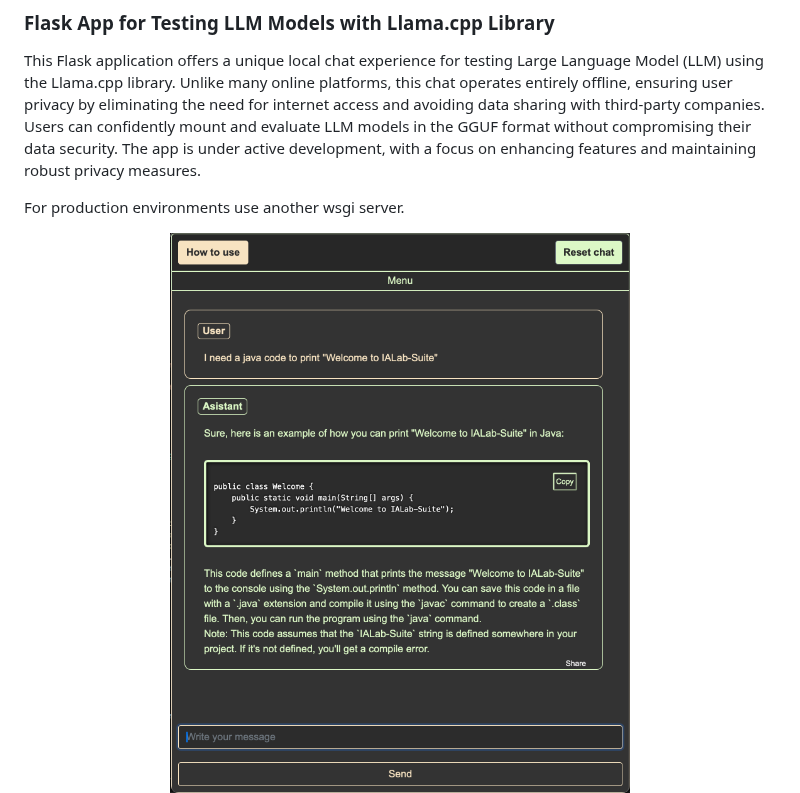
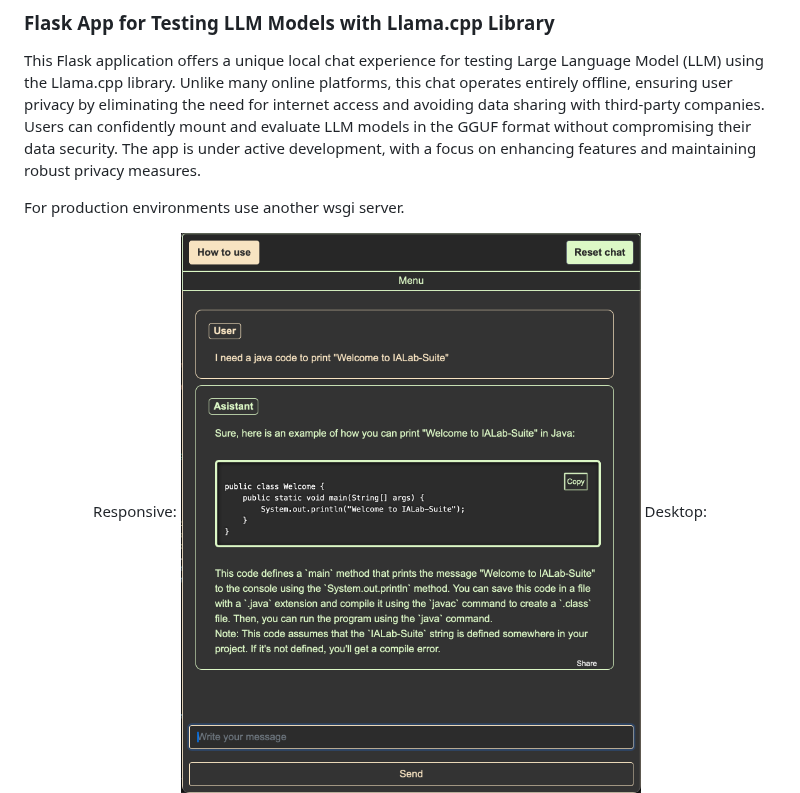
Before and after one commit to BorjaOteroFerreira/IALab-Suite, a Markdown page: README.md, the part around one of its changes. GitHub-like rendering.

```diff
--- a/README.md
+++ b/README.md
@@ -10,5 +10,7 @@ The app is under active development, with a focus on enhancing features and main
 For production environments use another wsgi server.
 
 <p align="center">
-  <img src="media/chat_pic.png" />
+Responsive:
+  <img src="media/chat_pic.png" height="600"/>
+Desktop:
   <img src ="media/chat_pic_pan.png" />
```
Also changed, not shown: other parts of README.md (+1 -0 lines).
